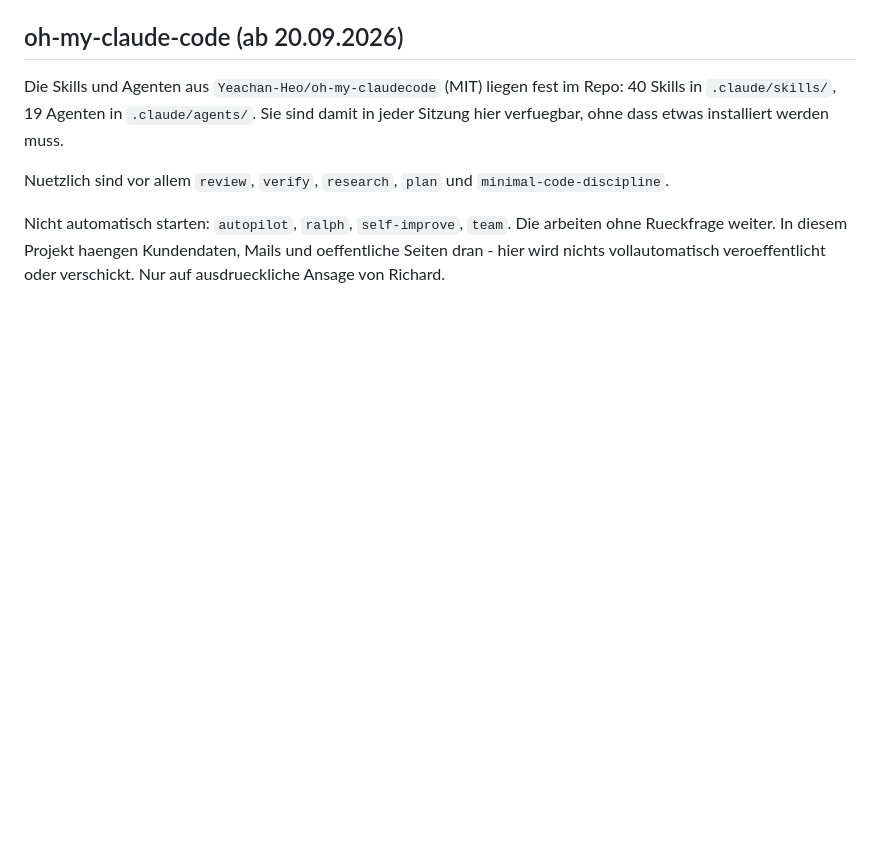
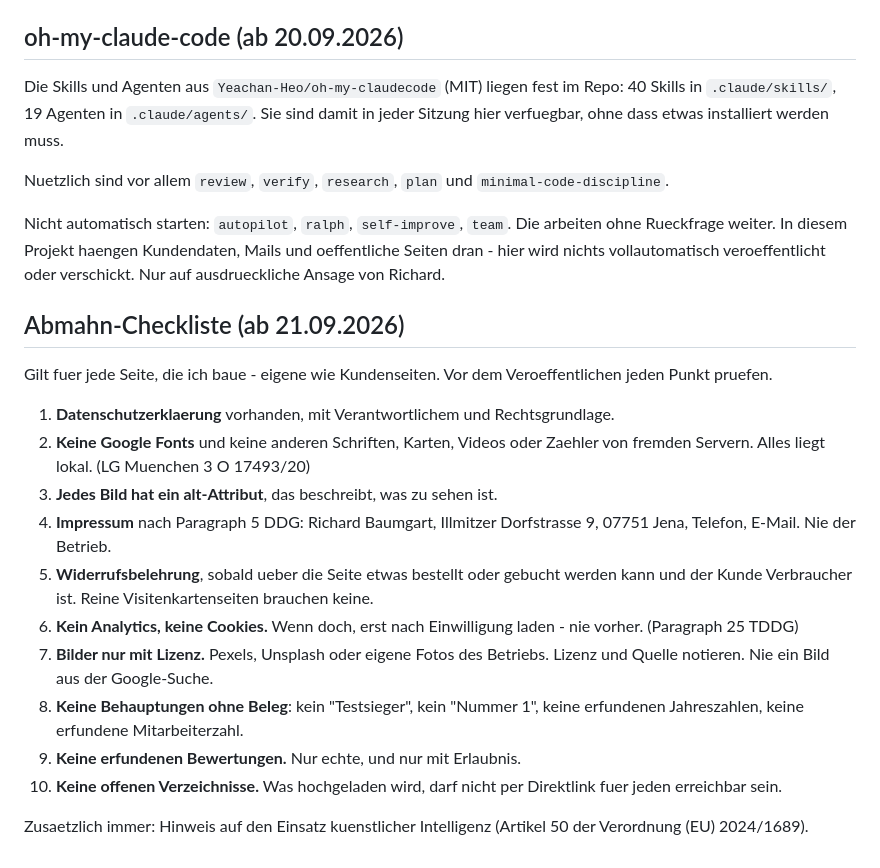
Before and after one commit to hsbsgygyhwamynsheuek-debug/WebWerk-Design, a Markdown page: CLAUDE.md, the part around the change. GitHub-like rendering; blank space fills up the shorter version.

Commit message:
Abmahn-Checkliste in die Projektregeln aufgenommen
Zehn Punkte, die jede Seite vor dem Veroeffentlichen erfuellen muss:
Datenschutzerklaerung, keine fremden Schriften und Server, alt-Texte,
Impressum, Widerrufsbelehrung wo noetig, kein Analytics ohne Einwilligung,
Bildlizenzen, keine unbelegten Behauptungen, keine erfundenen Bewertungen,
keine offenen Verzeichnisse.

Co-Authored-By: Claude Opus 5 <noreply@anthropic.com>
Claude-Session: https://claude.ai/code/session_01XWDGmFSXCqw6fhkCneiNgM

```diff
--- a/CLAUDE.md
+++ b/CLAUDE.md
@@ -132,3 +132,30 @@ Nicht automatisch starten: `autopilot`, `ralph`, `self-improve`, `team`. Die
 arbeiten ohne Rueckfrage weiter. In diesem Projekt haengen Kundendaten, Mails
 und oeffentliche Seiten dran - hier wird nichts vollautomatisch veroeffentlicht
 oder verschickt. Nur auf ausdrueckliche Ansage von Richard.
+
+## Abmahn-Checkliste (ab 21.09.2026)
+
+Gilt fuer jede Seite, die ich baue - eigene wie Kundenseiten. Vor dem
+Veroeffentlichen jeden Punkt pruefen.
+
+1. **Datenschutzerklaerung** vorhanden, mit Verantwortlichem und Rechtsgrundlage.
+2. **Keine Google Fonts** und keine anderen Schriften, Karten, Videos oder
+   Zaehler von fremden Servern. Alles liegt lokal. (LG Muenchen 3 O 17493/20)
+3. **Jedes Bild hat ein alt-Attribut**, das beschreibt, was zu sehen ist.
+4. **Impressum** nach Paragraph 5 DDG: Richard Baumgart, Illmitzer Dorfstrasse 9,
+   07751 Jena, Telefon, E-Mail. Nie der Betrieb.
+5. **Widerrufsbelehrung**, sobald ueber die Seite etwas bestellt oder gebucht
+   werden kann und der Kunde Verbraucher ist. Reine Visitenkartenseiten
+   brauchen keine.
+6. **Kein Analytics, keine Cookies.** Wenn doch, erst nach Einwilligung laden -
+   nie vorher. (Paragraph 25 TDDG)
+7. **Bilder nur mit Lizenz.** Pexels, Unsplash oder eigene Fotos des Betriebs.
+   Lizenz und Quelle notieren. Nie ein Bild aus der Google-Suche.
+8. **Keine Behauptungen ohne Beleg**: kein "Testsieger", kein "Nummer 1",
+   keine erfundenen Jahreszahlen, keine erfundene Mitarbeiterzahl.
+9. **Keine erfundenen Bewertungen.** Nur echte, und nur mit Erlaubnis.
+10. **Keine offenen Verzeichnisse.** Was hochgeladen wird, darf nicht per
+    Direktlink fuer jeden erreichbar sein.
+
+Zusaetzlich immer: Hinweis auf den Einsatz kuenstlicher Intelligenz
+(Artikel 50 der Verordnung (EU) 2024/1689).
```
